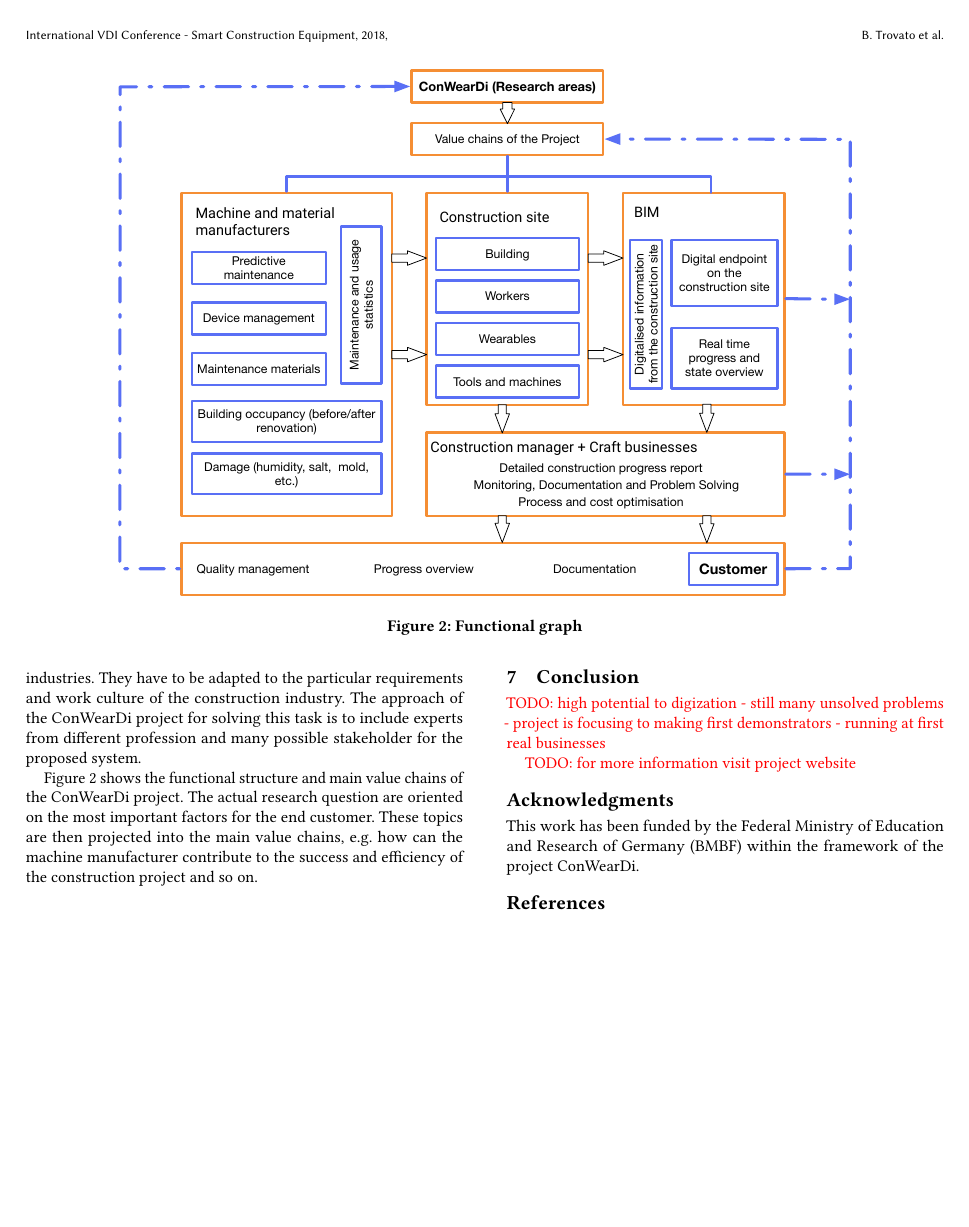
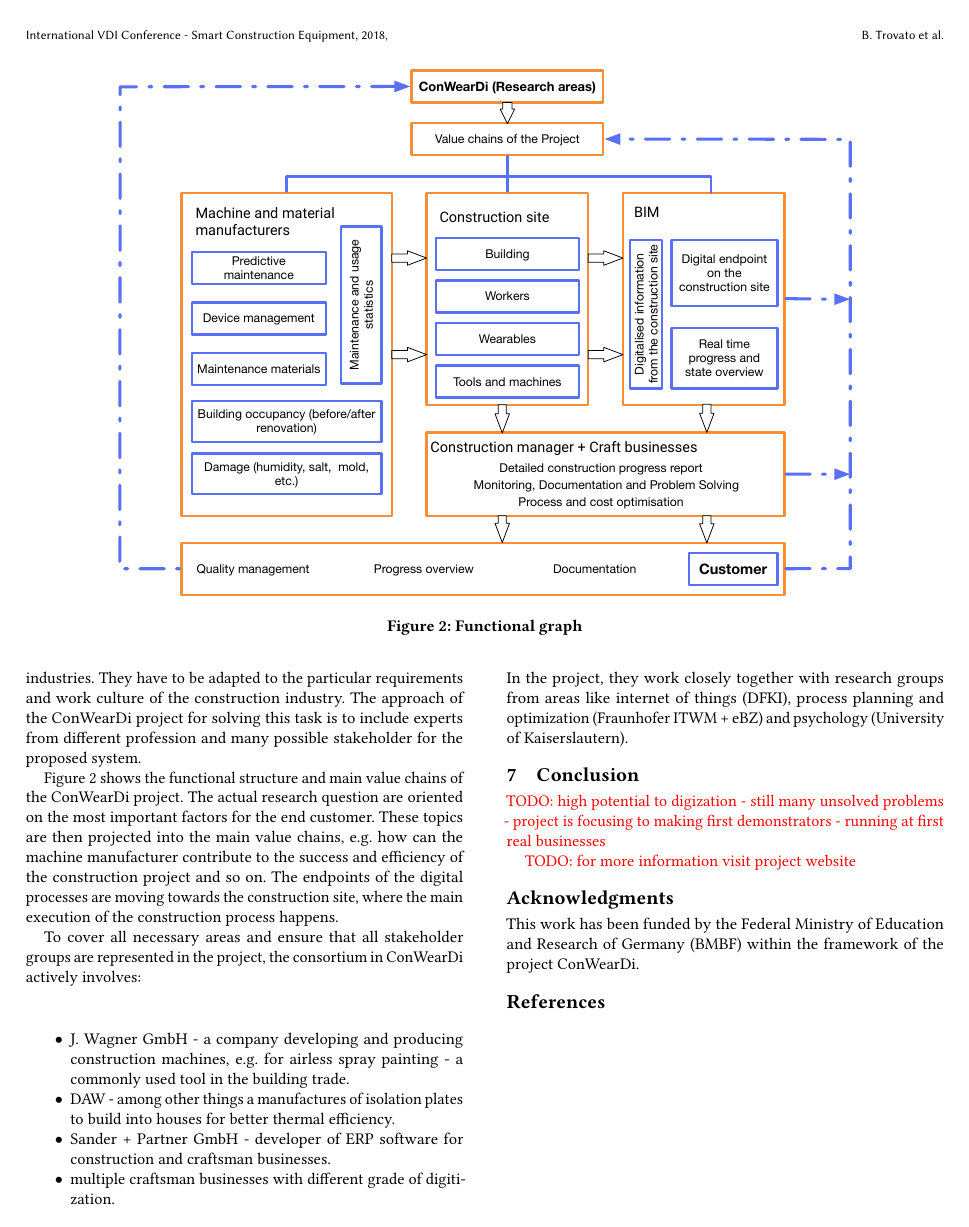
Before and after one commit to phev8/paper-2018-vdi-whitepaper-conweardi, a LaTeX paper (conweardi_whitepaper_vdi.tex, which reads content.tex): page 4 of 4. Compiled offline with pdfLaTeX.

Commit message:
add partners

```diff
--- a/content.tex
+++ b/content.tex
@@ -89,8 +89,16 @@ The approach of the ConWearDi project for solving this task is to include expert
 Figure \ref{fig:functional} shows the functional structure and main value chains of the ConWearDi project.
 The actual research question are oriented on the most important factors for the end customer.
 These topics are then projected into the main value chains, e.g. how can the machine manufacturer contribute to the success and efficiency of the construction project and so on.
+The endpoints of the digital processes are moving towards the construction site, where the main execution of the construction process happens.
 
-
+To cover all necessary areas and ensure that all stakeholder groups are represented in the project, the consortium in ConWearDi actively involves:
+\begin{itemize}
+  \item J. Wagner GmbH - a company developing and producing construction machines, e.g. for airless spray painting - a commonly used tool in the building trade.
+  \item DAW - among other things a manufactures of isolation plates to build into houses for better thermal efficiency.
+  \item Sander + Partner GmbH - developer of ERP software for construction and craftsman businesses.
+  \item multiple craftsman businesses with different grade of digitization.
+\end{itemize}
+In the project, they work closely together with research groups from areas like internet of things (DFKI), process planning and optimization (Fraunhofer ITWM + eBZ) and psychology (University of Kaiserslautern).
 
 
 \section{Conclusion}
```
